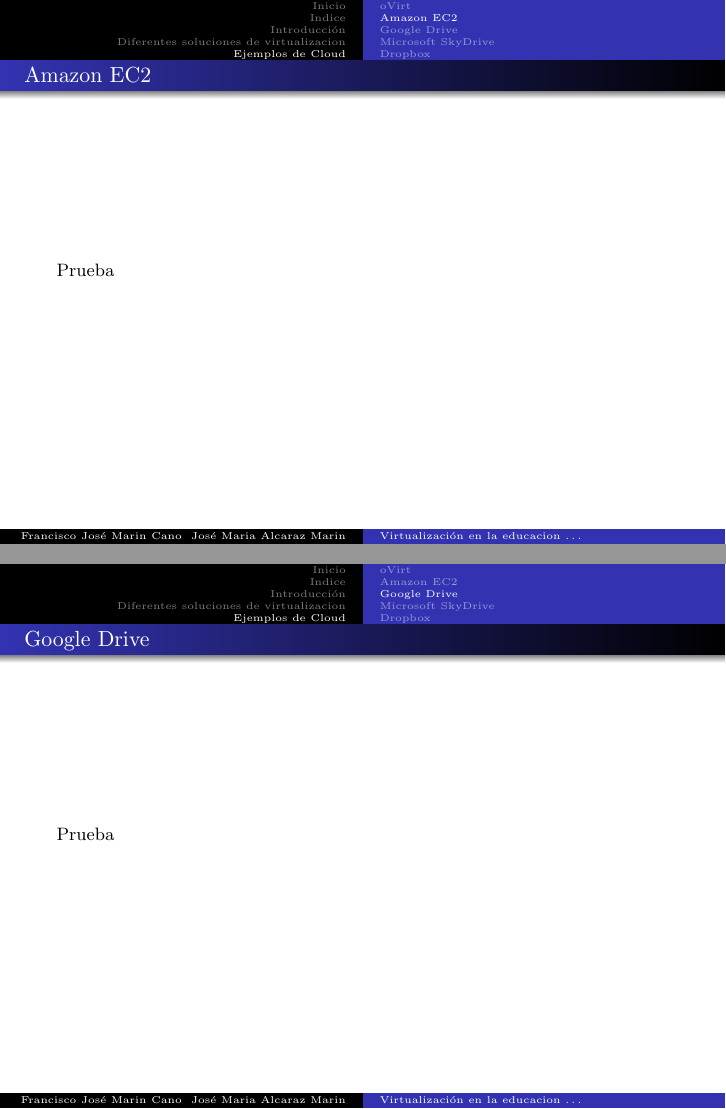
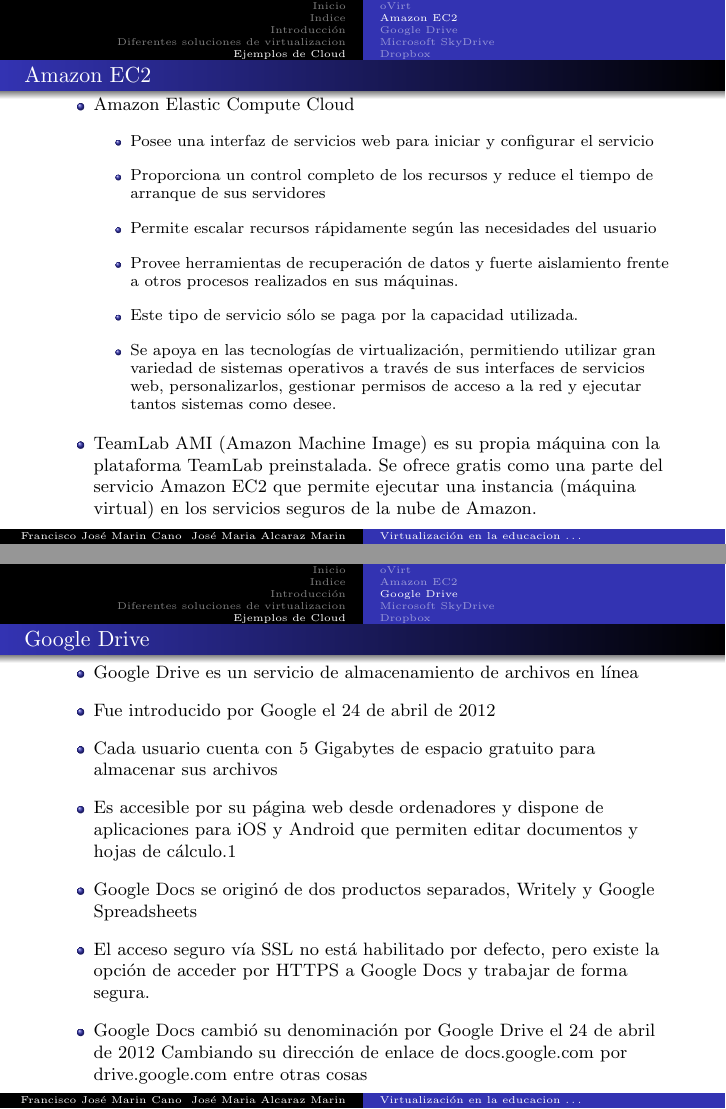
Before and after one commit to mikolatero/cloudalbares, LaTeX slides (presentacion.tex): pages 52 and 53 of 55 before the commit and pages 61 and 68 of 80 after it, joined at a grey line. Compiled offline with pdfLaTeX; the source files are stored in an older character set and shown here as Unicode.

Commit message:
terminado

```diff
--- a/presentacion.tex
+++ b/presentacion.tex
@@ -325,25 +328,80 @@
 
 \begin{frame}\frametitle{oVirt}
 \begin{itemize}
+\item La plataforma de virtualización para Datacenter oVirt es un proyecto de virtualización Open Source que ofrece un sistema completo de administración de servidores virtuales, con características avanzadas como alta disponibilidad, live migration, administración de storage, system scheduler, etc.
+\pause \bigskip
+\item A través de su interfaz web es posible administrar máquinas virtuales y manejar soluciones de storage tales como NFS, iSCSI, Fibre Channel y storage local.
+\pause \bigskip
 \item Usa SPICE como visor
 \end{itemize}
 \end{frame}
 
 \subsection{Amazon EC2}
 \begin{frame}\frametitle{Amazon EC2}
-Prueba
+\begin{itemize}
+\item Amazon Elastic Compute Cloud
+\pause \bigskip
+\begin{itemize}
+\item Posee una interfaz de servicios web para iniciar y configurar el servicio
+\pause \bigskip
+\item Proporciona un control completo de los recursos y reduce el tiempo de arranque de sus servidores
+\pause \bigskip
+\item Permite escalar recursos rápidamente según las necesidades del usuario
+\pause \bigskip
+\item Provee herramientas de recuperación de datos y fuerte aislamiento frente a otros procesos realizados en sus máquinas.
+\pause \bigskip
+\item Este tipo de servicio sólo se paga por la capacidad utilizada.
+\pause \bigskip
+\item Se apoya en las tecnologías de virtualización, permitiendo utilizar gran variedad de sistemas operativos a través de sus interfaces de servicios web, personalizarlos, gestionar permisos de acceso a la red y ejecutar tantos sistemas como desee.
+\end{itemize}
+\pause \bigskip
+\item TeamLab AMI (Amazon Machine Image) es su propia máquina con la plataforma TeamLab preinstalada. Se ofrece gratis como una parte del servicio Amazon EC2 que permite ejecutar una instancia (máquina virtual) en los servicios seguros de la nube de Amazon.
+\end{itemize}
 \end{frame}
 
 \subsection{Google Drive}
 \begin{frame}\frametitle{Google Drive}
-Prueba
+\begin{itemize}
+\item Google Drive es un servicio de almacenamiento de archivos en línea
+\pause \bigskip
+\item Fue introducido por Google el 24 de abril de 2012
+\pause \bigskip
+\item Cada usuario cuenta con 5 Gigabytes de espacio gratuito para almacenar sus archivos
+\pause \bigskip
+\item Es accesible por su página web desde ordenadores y dispone de aplicaciones para iOS y Android que permiten editar documentos y hojas de cálculo.1
+\pause \bigskip
+\item Google Docs se originó de dos productos separados, Writely y Google Spreadsheets
+\pause \bigskip
+\item El acceso seguro vía SSL no está habilitado por defecto, pero existe la opción de acceder por HTTPS a Google Docs y trabajar de forma segura.
+\pause \bigskip
+\item Google Docs cambió su denominación por Google Drive el 24 de abril de 2012 Cambiando su dirección de enlace de docs.google.com por drive.google.com entre otras cosas
+
+\end{itemize}
 \end{frame}
 
 \subsection{Microsoft SkyDrive}
 \begin{frame}\frametitle{Microsoft SkyDrive}
-Prueba
+\begin{itemize}
+\item Microsoft SkyDrive (anteriormente Windows Live SkyDrive y Windows Live Folders)Microsoft SkyDrive (anteriormente Windows Live SkyDrive y Windows Live Folders)
+\pause \bigskip
+\begin{itemize}
+\item Es un servicio de alojamiento de archivos multiplataforma en la nube, operado por Microsoft.
+\pause \bigskip
+\item El servicio permite a los usuarios subir archivos, almacenarlos en línea y acceder a ellos desde un navegador web o su dispositivo local.
+\pause \bigskip
+\item El servicio utiliza una Microsoft account para controlar el acceso a los archivos del usuario. Los archivos que se comparten públicamente no requieren una cuenta de Microsoft account para acceder.
+\pause \bigskip
+\end{itemize}
+\item Actualmente, el servicio ofrece 7 GB de almacenamiento gratuito, con un tamaño máximo por archivo de 2 GB, si se sube a través de la aplicación para escritorio de Skydrive, o 300 MB, si se sube vía web. Se pueden subir hasta 5 archivos a la vez de manera estándar con cualquier navegador, y también se puede instalar una herramienta ActiveX que permite arrastrar un número ilimitado de archivos directamente desde el Explorador de Windows. Está disponible para Android.
+\end{itemize}
 \end{frame}
 
 \subsection{Dropbox}
 \begin{frame}\frametitle{Dropbox}
-Prueba
+\begin{itemize}
+\item Dropbox es un servicio de alojamiento de archivos multiplataforma en la nube, operado por la compañía Dropbox.
+\pause \bigskip
+\item El servicio permite a los usuarios almacenar y sincronizar archivos en línea y entre ordenadores y compartir archivos y carpetas con otros
+\pause \bigskip
+\item Existen versiones gratuitas y de pago
+\pause \bigskip
```
Also changed, not shown: webs de informacion para proyecto.txt (+10 -0 lines), albares1.jpg (added), presentacion.pdf, presentacion.tex (11 more changed lines), 6 other files.
